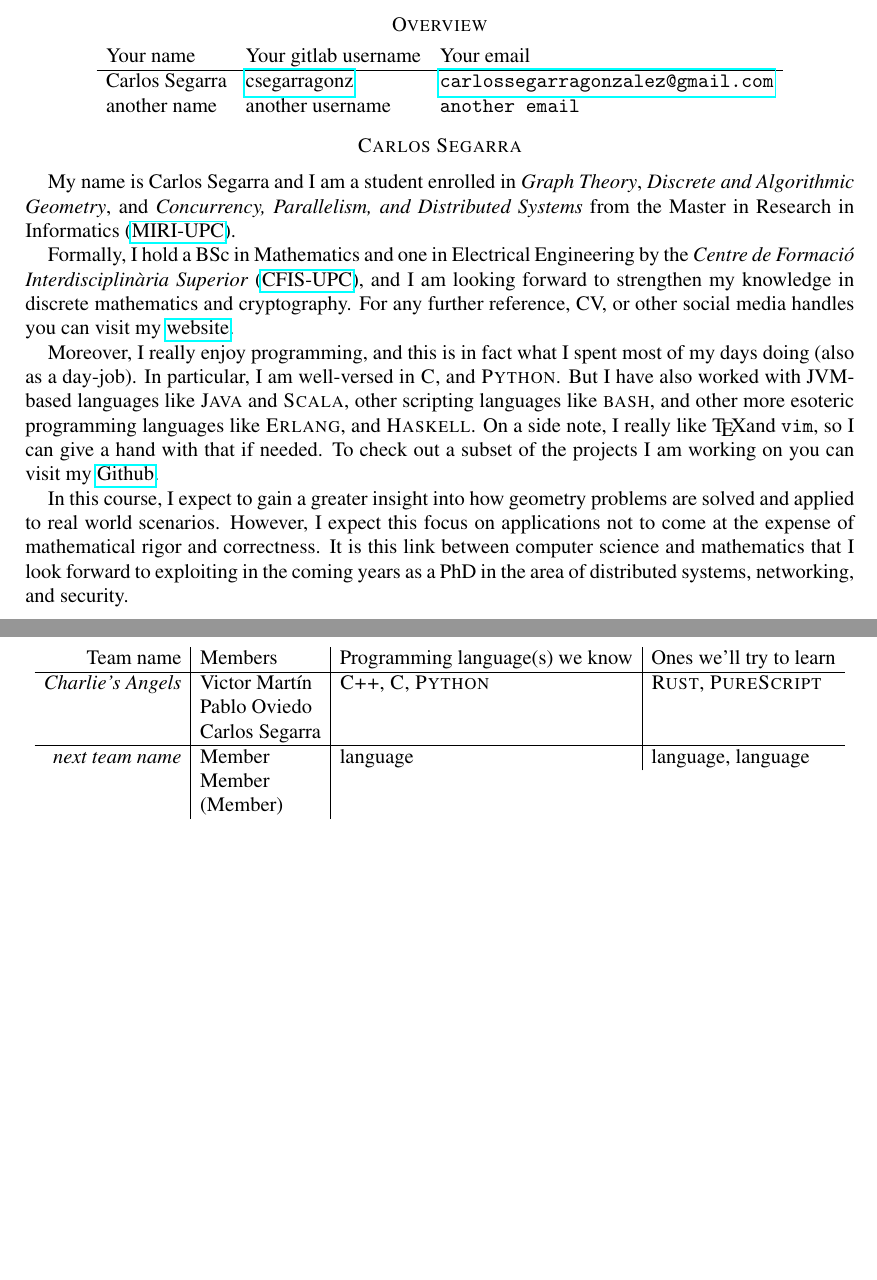
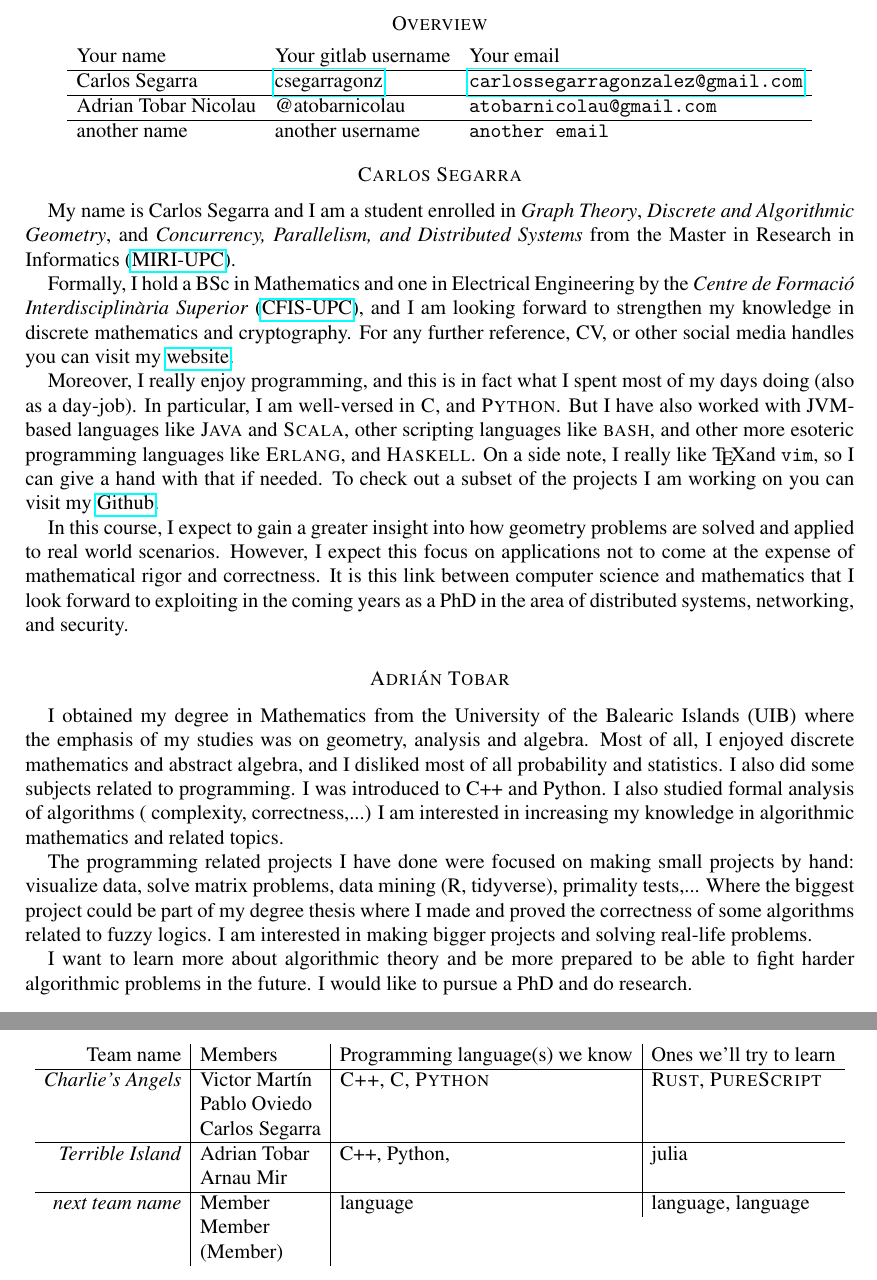
Before and after one commit to CSG-MAMME/DAG-part2, a LaTeX paper (participants.tex): two parts of pages 1 and 2 of 2 before the commit and two parts of pages 1 and 3 of 3 after it, joined at a grey line, cut so that both start at the same text, the shorter picture padded with empty space. Compiled offline with pdfLaTeX.

Commit message:
Adrian tobar cv

```diff
--- a/participants.tex
+++ b/participants.tex
@@ -39,7 +39,11 @@
     Carlos Segarra
     & \href{https://gitlab.com/csegarragonz}{csegarragonz}
     & \texttt{\href{mailto:carlossegarragonzalez@gmail.com}{carlossegarragonzalez@gmail.com}}
-    \\
+    \\\hline
+    Adrian Tobar Nicolau
+    & @atobarnicolau
+    & \texttt{atobarnicolau@gmail.com}
+    \\\hline
     another name
     & another username
     & \texttt{another email}
@@ -64,6 +68,23 @@ In this course, I expect to gain a greater insight into how geometry problems ar
 However, I expect this focus on applications not to come at the expense of mathematical rigor and correctness.
 %without losing perspective on the correctness and theory begind the concepts we deploy.
 It is this link between computer science and mathematics that I look forward to exploiting in the coming years as a PhD in the area of distributed systems, networking, and security.
+
+\medskip
+
+\section*{Adrián Tobar}
+
+
+I obtained my degree in Mathematics from the University of the Balearic Islands (UIB) where the emphasis of my studies was on geometry, analysis and algebra.
+Most of all, I enjoyed discrete mathematics and abstract algebra, and I disliked most of all probability and statistics.
+I also did some subjects related to programming. I was introduced to C++ and Python. I also studied formal analysis of algorithms ( complexity, correctness,...)
+I am interested in increasing my knowledge in algorithmic mathematics and related topics.
+
+The programming related projects I have done were focused on making small projects by hand: visualize data, solve matrix problems, data mining (R, tidyverse),
+primality tests,... Where the biggest project could be part of my degree thesis where I made and proved the correctness of some algorithms related to fuzzy logics.
+I am interested in making bigger projects and solving real-life problems.
+
+I want to learn more about algorithmic theory and be more prepared to be able to fight harder algorithmic problems in the future.  I would like to pursue a PhD and do research.
+
 
 \medskip
 
@@ -106,6 +127,11 @@ A short cv here. For example, you could write about the following:
       & Pablo Oviedo & \\
       & Carlos Segarra &
     \\\hline
+    \emph{Terrible Island}
+    & Adrian Tobar
+    & C++, Python, & julia \\
+    & Arnau Mir &
+    \\\hline
     \emph{next team name}
     & Member
     & language  & language, language  \\
```
